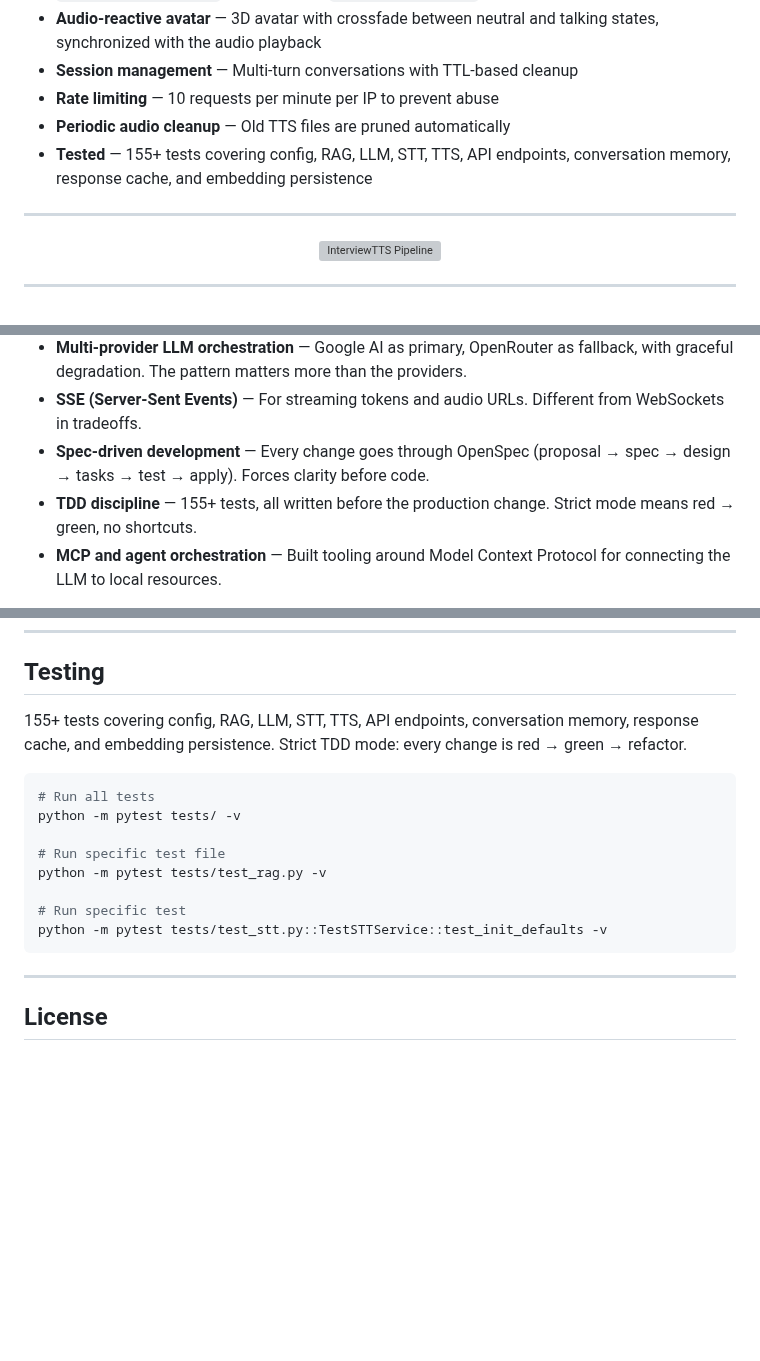
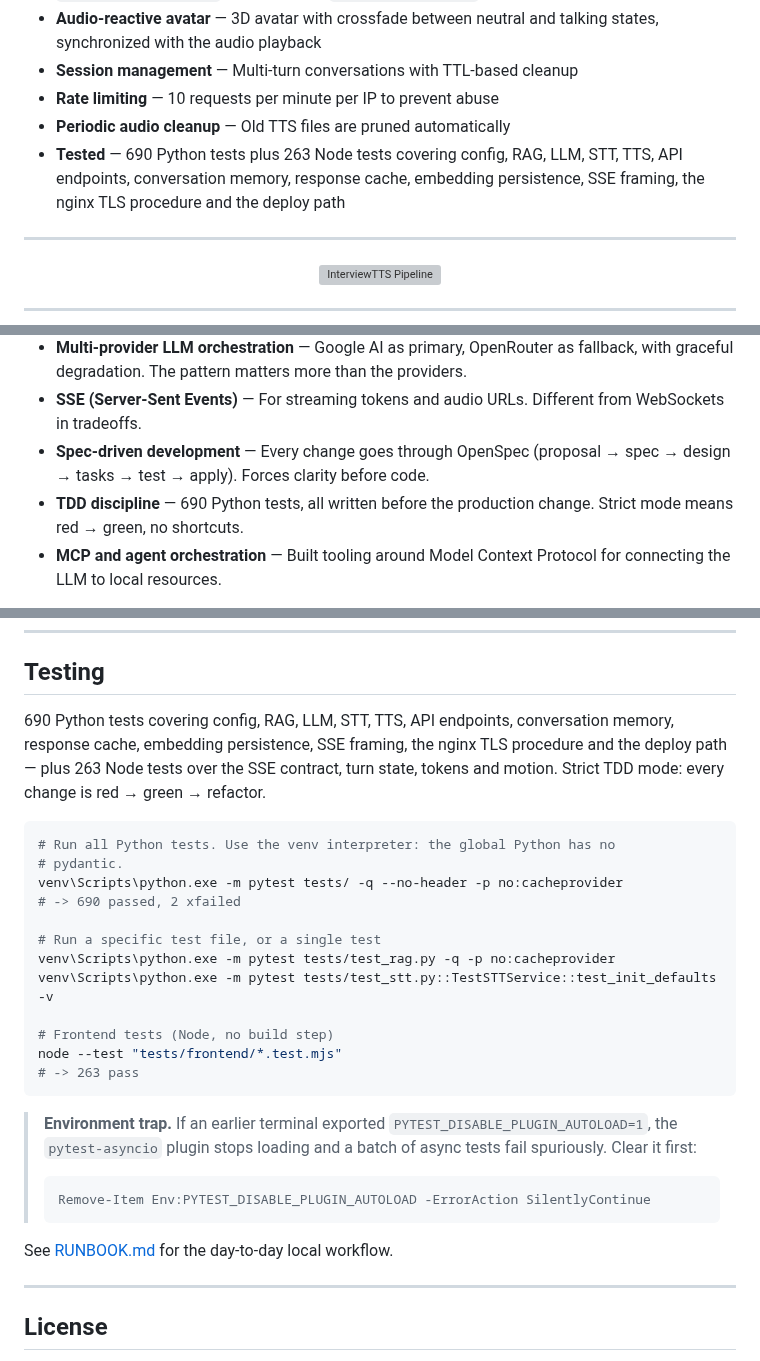
Before and after one commit to mikelrh-dev/liveInterviewRAG, a Markdown page: README.md, 3 parts joined by grey strips. Rendered like a GitHub page; blank space fills up the shorter version; grey boxes are pictures that could not be loaded.

Commit message:
fix(readme): state the real test counts and the real test commands
"155+ tests" appeared in four places: the Features list, "What I
learned", the project-structure tree and the Testing section. It was
understated by more than four times and had been for some time.

Measured, not estimated:

  venv\Scripts\python.exe -m pytest tests/ -q --no-header
      -p no:cacheprovider   -> 690 passed, 2 xfailed
  node --test "tests/frontend/*.test.mjs"   -> 263 pass

The Testing section documented `python -m pytest tests/ -v` and nothing
else. Two problems: it used the global interpreter, which does not have
pydantic installed (RUNBOOK.md already warns about this), and it omitted
the frontend suite entirely -- 263 of the tests, over the SSE event
contract, turn state, token handling and motion. A reader following the
README would have believed the client side was untested.

The verified commands are now documented, with the
PYTEST_DISABLE_PLUGIN_AUTOLOAD trap that RUNBOOK.md explains, so the two
files no longer disagree about how to run the suite.

````diff
--- a/README.md
+++ b/README.md
@@ -46,7 +46,7 @@ It's not a demo. It's a deployable system with real tradeoffs, real constraints,
 - **Session management** — Multi-turn conversations with TTL-based cleanup
 - **Rate limiting** — 10 requests per minute per IP to prevent abuse
 - **Periodic audio cleanup** — Old TTS files are pruned automatically
-- **Tested** — 155+ tests covering config, RAG, LLM, STT, TTS, API endpoints, conversation memory, response cache, and embedding persistence
+- **Tested** — 690 Python tests plus 263 Node tests covering config, RAG, LLM, STT, TTS, API endpoints, conversation memory, response cache, embedding persistence, SSE framing, the nginx TLS procedure and the deploy path
 
 ---
 
@@ -191,7 +191,7 @@ Building this project end-to-end forced me to learn things that aren't taught in
 - **Multi-provider LLM orchestration** — Google AI as primary, OpenRouter as fallback, with graceful degradation. The pattern matters more than the providers.
 - **SSE (Server-Sent Events)** — For streaming tokens and audio URLs. Different from WebSockets in tradeoffs.
 - **Spec-driven development** — Every change goes through OpenSpec (proposal → spec → design → tasks → test → apply). Forces clarity before code.
-- **TDD discipline** — 155+ tests, all written before the production change. Strict mode means red → green, no shortcuts.
+- **TDD discipline** — 690 Python tests, all written before the production change. Strict mode means red → green, no shortcuts.
 - **MCP and agent orchestration** — Built tooling around Model Context Protocol for connecting the LLM to local resources.
 
 Beyond the tech, this project also taught me to make product decisions under constraints: prioritize what matters, defer what doesn't, document the tradeoffs.
@@ -483,18 +483,37 @@ InterviewTTS/
 
 ## Testing
 
-155+ tests covering config, RAG, LLM, STT, TTS, API endpoints, conversation memory, response cache, and embedding persistence. Strict TDD mode: every change is red → green → refactor.
+690 Python tests covering config, RAG, LLM, STT, TTS, API endpoints, conversation
+memory, response cache, embedding persistence, SSE framing, the nginx TLS
+procedure and the deploy path — plus 263 Node tests over the SSE contract, turn
+state, tokens and motion. Strict TDD mode: every change is red → green →
+refactor.
 
 ```bash
-# Run all tests
-python -m pytest tests/ -v
+# Run all Python tests. Use the venv interpreter: the global Python has no
+# pydantic.
+venv\Scripts\python.exe -m pytest tests/ -q --no-header -p no:cacheprovider
+# -> 690 passed, 2 xfailed
 
-# Run specific test file
-python -m pytest tests/test_rag.py -v
+# Run a specific test file, or a single test
+venv\Scripts\python.exe -m pytest tests/test_rag.py -q -p no:cacheprovider
+venv\Scripts\python.exe -m pytest tests/test_stt.py::TestSTTService::test_init_defaults -v
 
-# Run specific test
-python -m pytest tests/test_stt.py::TestSTTService::test_init_defaults -v
+# Frontend tests (Node, no build step)
+node --test "tests/frontend/*.test.mjs"
+# -> 263 pass
 ```
+
+> **Environment trap.** If an earlier terminal exported
+> `PYTEST_DISABLE_PLUGIN_AUTOLOAD=1`, the `pytest-asyncio` plugin stops loading
+> and a batch of async tests fail spuriously. Clear it first:
+>
+> ```powershell
+> Remove-Item Env:PYTEST_DISABLE_PLUGIN_AUTOLOAD -ErrorAction SilentlyContinue
+> ```
+
+See [RUNBOOK.md](RUNBOOK.md) for the day-to-day local workflow.
+
 
 ---
 
````
